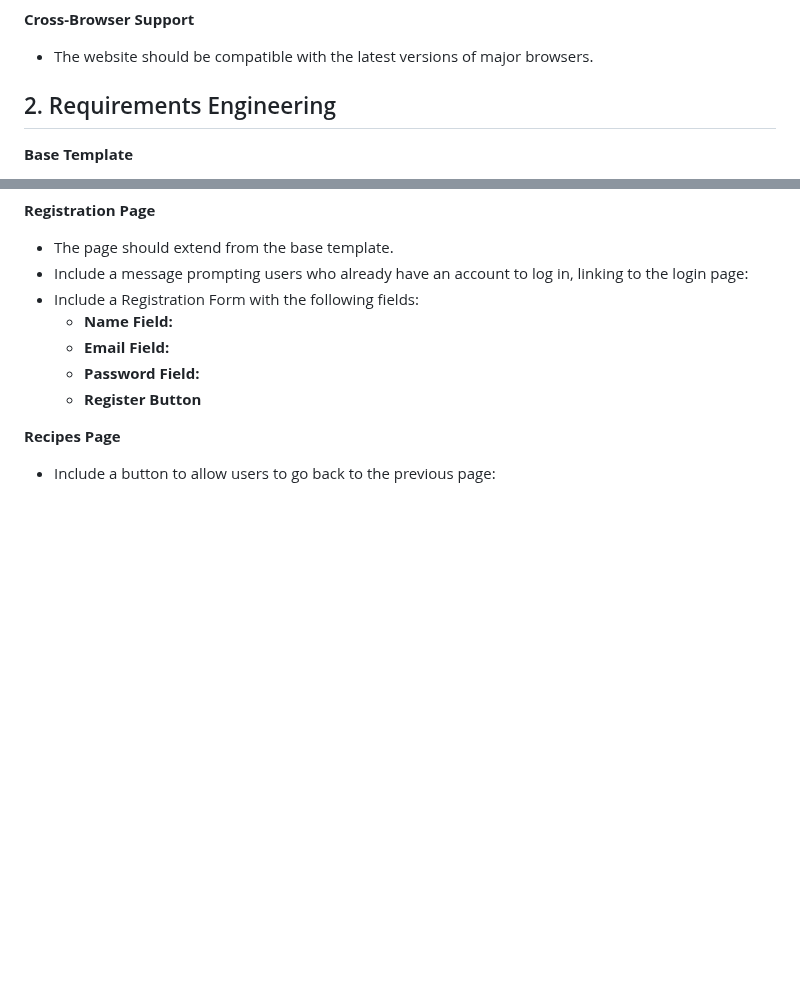
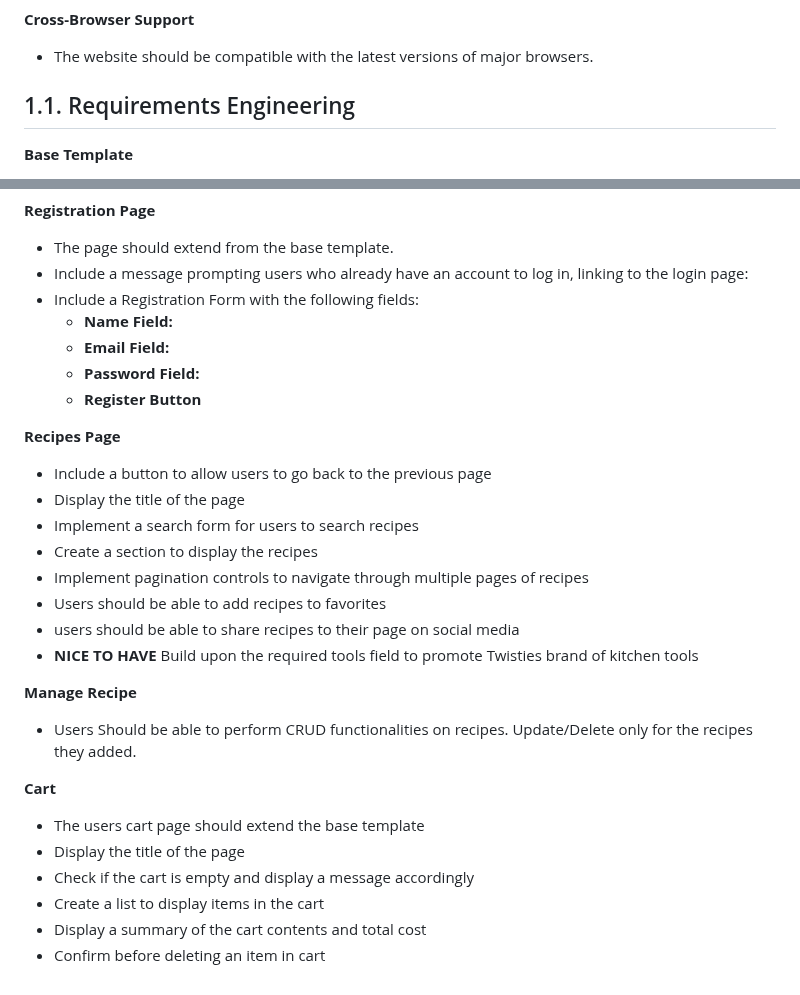
Before and after one commit to twisty147/Twisties-Cook-Book, a Markdown page: README.md, 2 parts joined by grey strips. Drawn GitHub-style; blank space fills up the shorter version.

Commit message:
Updated read me file with requirements for Recipe page/manage recipe page and Cart

```diff
--- a/README.md
+++ b/README.md
@@ -91,7 +91,7 @@ With **Twisties Cookbook**, cooking becomes more than just a task—it’s an in
 **Cross-Browser Support**
    - The website should be compatible with the latest versions of major browsers.
 
-## 2. Requirements Engineering
+## 1.1. Requirements Engineering
 **Base Template**
    - Include CSS Frameworks
    - Include javaScript Libraries/files
@@ -154,4 +154,23 @@ With **Twisties Cookbook**, cooking becomes more than just a task—it’s an in
       - **Register Button**
 
 **Recipes Page**
-   - Include a button to allow users to go back to the previous page:
+   - Include a button to allow users to go back to the previous page
+   - Display the title of the page
+   - Implement a search form for users to search recipes
+   - Create a section to display the recipes
+   - Implement pagination controls to navigate through multiple pages of recipes
+   - Users should be able to add recipes to favorites
+   - users should be able to share recipes to their page on social media
+   - **NICE TO HAVE** Build upon the required tools field to promote Twisties brand of kitchen tools
+
+
+**Manage Recipe**
+   - Users Should be able to perform CRUD functionalities on recipes. Update/Delete only for the recipes they added.
+
+**Cart**
+- The users cart page should extend the base template
+- Display the title of the page
+- Check if the cart is empty and display a message accordingly
+- Create a list to display items in the cart
+- Display a summary of the cart contents and total cost
+- Confirm before deleting an item in cart
```
